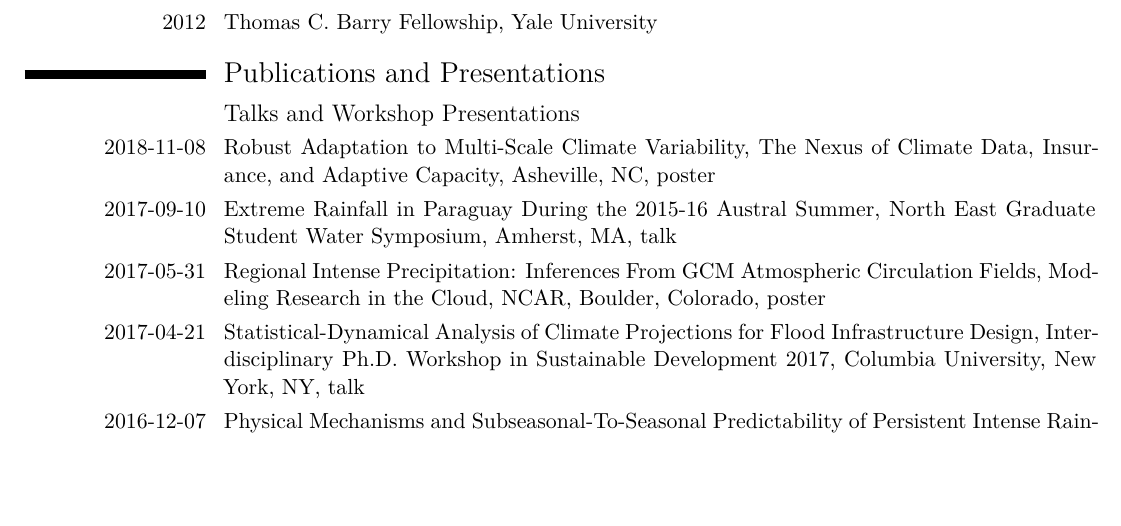
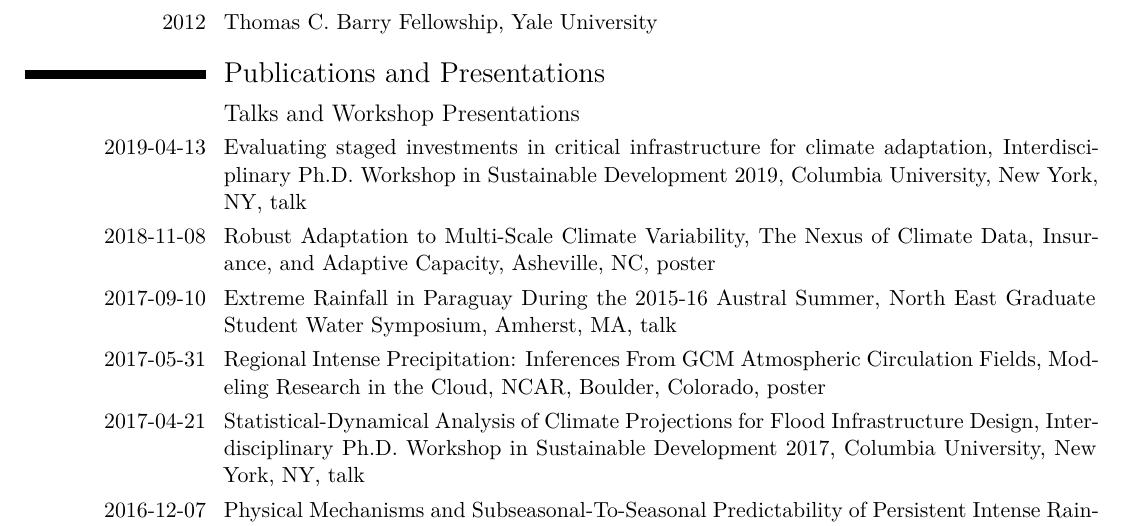
Before and after one commit to jdossgollin/cv-pdf, a LaTeX CV (CV_Doss-Gollin_James.tex, which reads tex/publications.tex): part of page 3 of 3, cut so that both start at the same text, the shorter picture padded with empty space. Compiled offline with XeLaTeX.

Commit message:
add IPSWD talk

```diff
--- a/tex/publications.tex
+++ b/tex/publications.tex
@@ -8,6 +8,8 @@
 
 \subsection{Talks and Workshop Presentations}
 
+\cventry{2019-04-13}{Evaluating staged investments in critical
+infrastructure for climate adaptation}{Interdisciplinary Ph.D. Workshop in Sustainable Development 2019}{Columbia University, New York, NY}{talk}{}
 \cventry{2018-11-08}{Robust Adaptation to Multi-Scale Climate Variability}{The Nexus of Climate Data, Insurance, and Adaptive Capacity}{Asheville, NC}{poster}{}
 \cventry{2017-09-10}{Extreme Rainfall in Paraguay During the 2015-16 Austral Summer}{North East Graduate Student Water Symposium}{Amherst, MA}{talk}{}
 \cventry{2017-05-31}{Regional Intense Precipitation:  Inferences From GCM Atmospheric Circulation Fields}{Modeling Research in the Cloud}{NCAR, Boulder, Colorado}{poster}{}
```
Also changed, not shown: docs/CV_Doss-Gollin_James.pdf.
